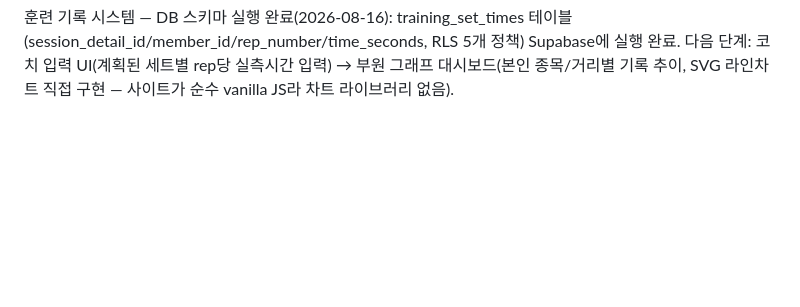
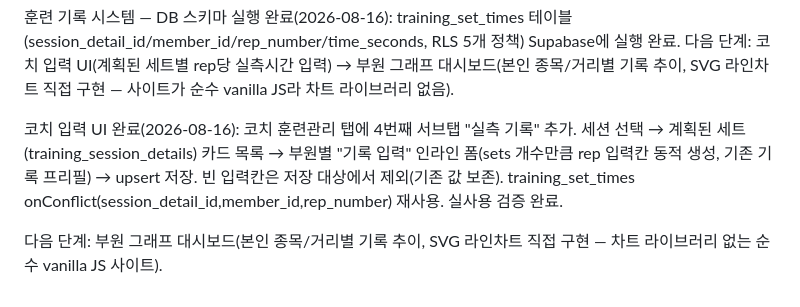
Before and after one commit to KIMCHEM-hub/snu-swimming-team, a Markdown page: CONTEXT.md, the part around the change. Rendered like a GitHub page; blank space fills up the shorter version.

Commit message:
Document coach set-times input UI completion in CONTEXT.md
Co-Authored-By: Claude Sonnet 5 <noreply@anthropic.com>

```diff
--- a/CONTEXT.md
+++ b/CONTEXT.md
@@ -508,3 +508,7 @@ Tier 1(MFA + CAPTCHA) 전체 완료. 다음은 Tier 2(훈련 기록 시스템,
 Tier 2 절반 완료. 남은 건: 훈련 기록 시스템(rep별 기록 DB→코치UI→부원그래프).
 
 훈련 기록 시스템 — DB 스키마 실행 완료(2026-08-16): training_set_times 테이블(session_detail_id/member_id/rep_number/time_seconds, RLS 5개 정책) Supabase에 실행 완료. 다음 단계: 코치 입력 UI(계획된 세트별 rep당 실측시간 입력) → 부원 그래프 대시보드(본인 종목/거리별 기록 추이, SVG 라인차트 직접 구현 — 사이트가 순수 vanilla JS라 차트 라이브러리 없음).
+
+코치 입력 UI 완료(2026-08-16): 코치 훈련관리 탭에 4번째 서브탭 "실측 기록" 추가. 세션 선택 → 계획된 세트(training_session_details) 카드 목록 → 부원별 "기록 입력" 인라인 폼(sets 개수만큼 rep 입력칸 동적 생성, 기존 기록 프리필) → upsert 저장. 빈 입력칸은 저장 대상에서 제외(기존 값 보존). training_set_times onConflict(session_detail_id,member_id,rep_number) 재사용. 실사용 검증 완료.
+
+다음 단계: 부원 그래프 대시보드(본인 종목/거리별 기록 추이, SVG 라인차트 직접 구현 — 차트 라이브러리 없는 순수 vanilla JS 사이트).
```
